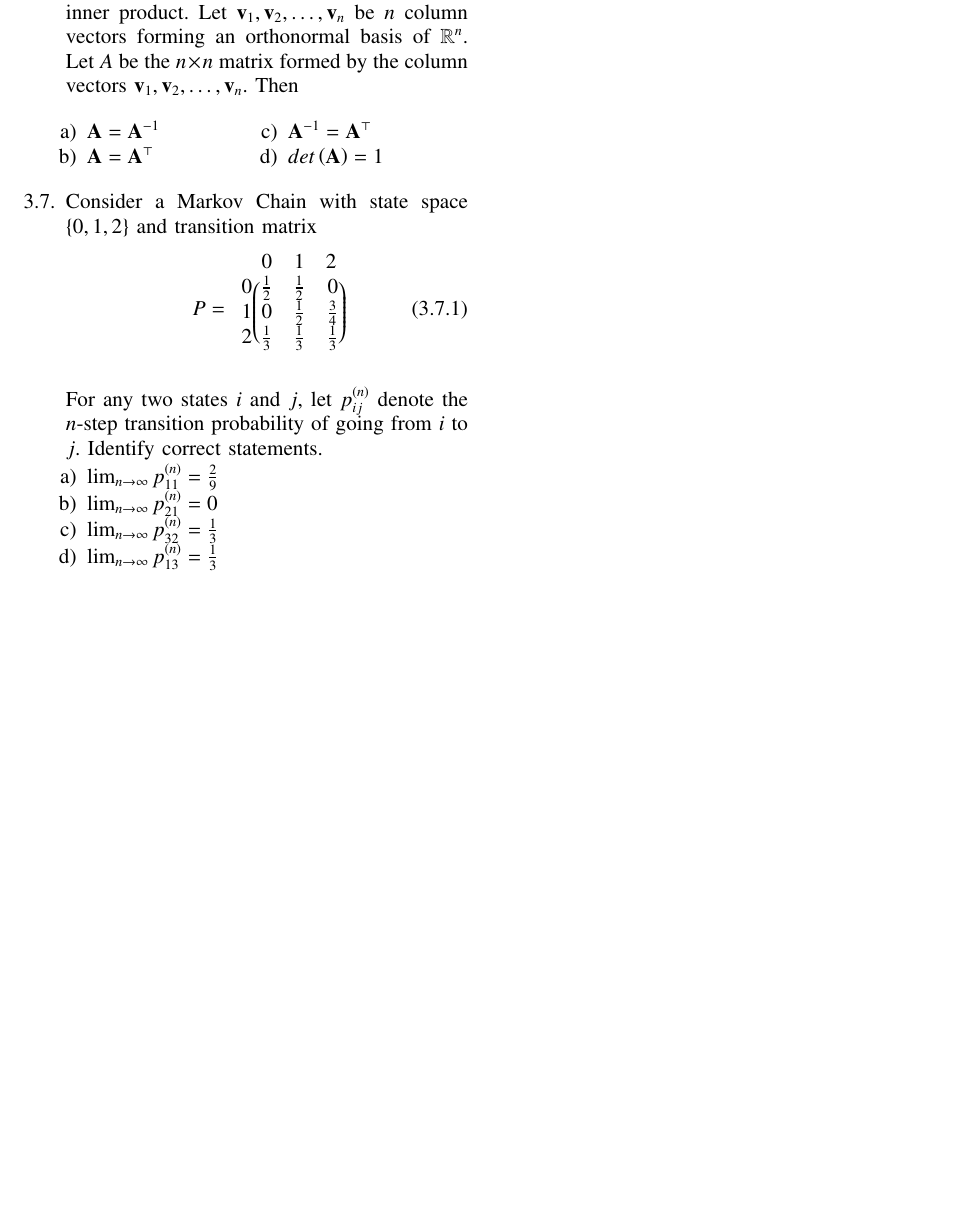
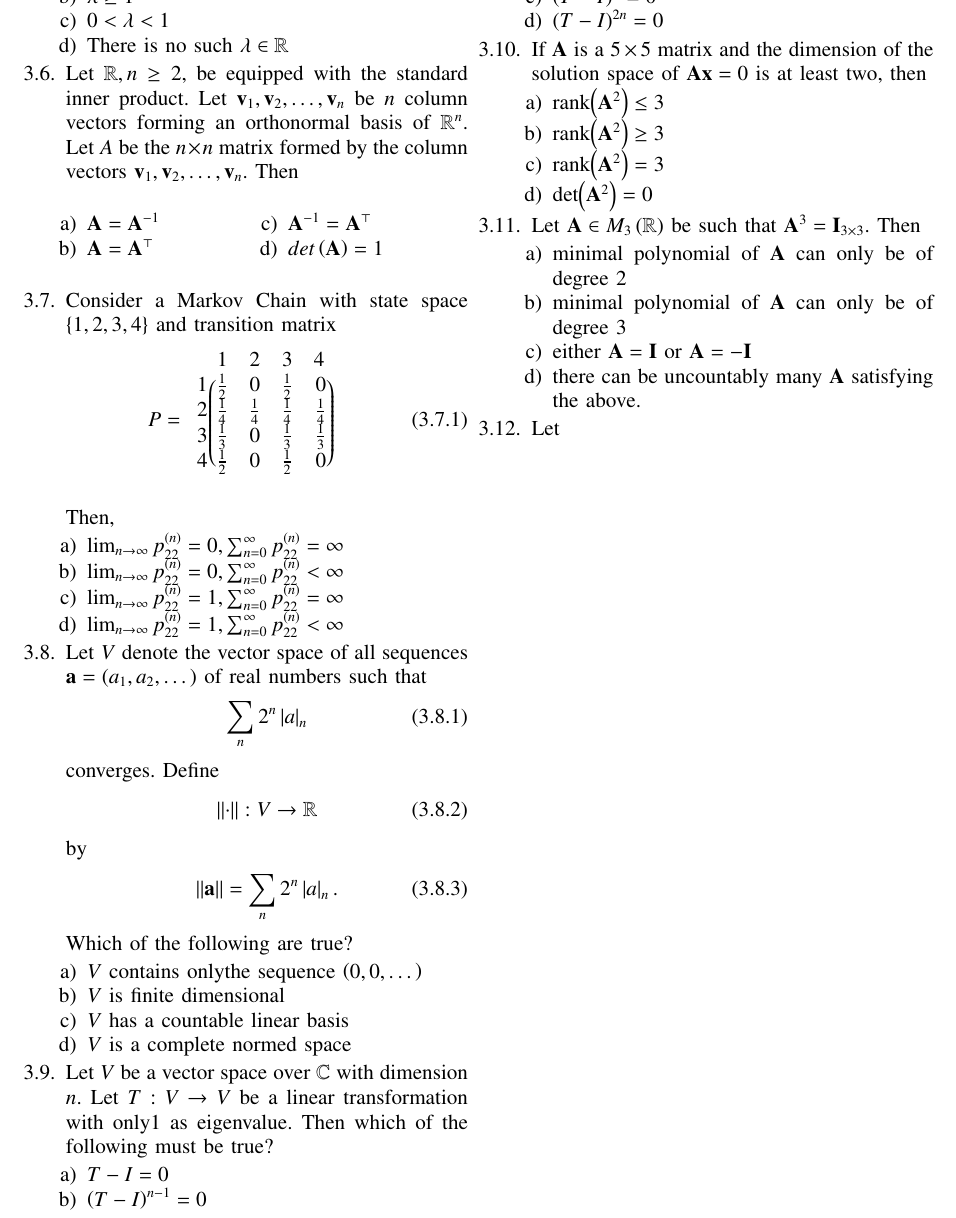
Before and after one commit to gadepall/college, a LaTeX paper (ugc/linalg/gvv_ugc_linalg.tex, which reads ugc/linalg/chapters/2018/june.tex): part of page 6 of 6, cut at the place of the change, the shorter picture padded with empty space. Compiled offline with pdfLaTeX; a LaTeX package or settings file that is missing is left out.

Commit message:
Add existing files

```diff
--- a/ugc/linalg/chapters/2018/june.tex
+++ b/ugc/linalg/chapters/2018/june.tex
@@ -80,27 +80,74 @@ $\vec{v}_1,\vec{v}_2,\dots,\vec{v}_n$.  Then
 \item $det\brak{\vec{A}}=1$
 \end{multicols}
 \end{enumerate}
-
-\item Consider a Markov Chain with state space $\cbrak{0,1,2}$ and transition matrix
+%
+\item Consider a Markov Chain with state space $\cbrak{1,2, 3, 4}$ and transition matrix
 \begin{align}
 P =
-\begin{blockarray}{c@{\hspace{1pt}}rrr@{\hspace{3pt}}}
-         & 0   & 1   & 2 \\
+\begin{blockarray}{c@{\hspace{1pt}}rrrr@{\hspace{3pt}}}
+            & 1   & 2 & 3 & 4\\
         \begin{block}{r@{\hspace{3pt}}@{\hspace{1pt}}
-    (@{\hspace{1pt}}rrr@{\hspace{1pt}}@{\hspace{1pt}})}
-        0 & \frac{1}{2} & \frac{1}{2} & 0  \\
-        1 & 0 &\frac{1}{2}  & \frac{3}{4}  \\
+    (@{\hspace{1pt}}rrrr@{\hspace{1pt}}@{\hspace{1pt}})}
+        1 & \frac{1}{2} & 0 & \frac{1}{2} & 0  \\
+        2 & \frac{1}{4}  & \frac{1}{4} & \frac{1}{4} & \frac{1}{4}  \\
+        3 & \frac{1}{3}  & 0 & \frac{1}{3} & \frac{1}{3}  \\
 %
-        2 &  \frac{1}{3} & \frac{1}{3} & \frac{1}{3}  \\
+        4 & \frac{1}{2} & 0 & \frac{1}{2} & 0  \\
         \end{block}
     \end{blockarray}
 \end{align}
-For any two states $i$ and $j$, let $p_{ij}^{(n)}$ denote the $n$-step transition probability of going from $i$ to $j$.  Identify correct statements.
+Then,
 \begin{enumerate}
-\item $\lim_{n \to \infty} p_{11}^{(n)} = \frac{2}{9}$
-\item $\lim_{n \to \infty} p_{21}^{(n)} = 0$
-\item $\lim_{n \to \infty} p_{32}^{(n)} = \frac{1}{3}$
-\item $\lim_{n \to \infty} p_{13}^{(n)} = \frac{1}{3}$
+\item $\lim_{n \to \infty} p_{22}^{(n)} = 0, \sum_{n=0}^{\infty}p_{22}^{(n)} = \infty$
+\item $\lim_{n \to \infty} p_{22}^{(n)} = 0, \sum_{n=0}^{\infty}p_{22}^{(n)} < \infty$
+\item $\lim_{n \to \infty} p_{22}^{(n)} = 1, \sum_{n=0}^{\infty}p_{22}^{(n)} = \infty$
+\item $\lim_{n \to \infty} p_{22}^{(n)} = 1, \sum_{n=0}^{\infty}p_{22}^{(n)} < \infty$
 \end{enumerate}
-
+\item Let $V$ denote the vector space of all sequences $\vec{a} = \brak{a_1,a_2,\dots }$ of real numbers such that
+\begin{align}
+\sum_{n}2^n\abs{a}_n
+\end{align}
+converges.  Define
+\begin{align}
+\norm{\cdot}: V \to \mathbb{R}
+\end{align}
+by
+\begin{align}
+\norm{\vec{a}} = \sum_{n}2^n\abs{a}_n.
+\end{align}
+%
+Which of the following are true?
+\begin{enumerate}
+\item $V$ contains onlythe sequence $\brak{0,0,\dots}$
+\item $V$ is finite dimensional
+\item $V$ has a countable linear basis
+\item $V$ is a complete normed space
 \end{enumerate}
+%
+\item Let $V$ be a vector space over $\mathbb{C}$ with dimension $n$.  Let $T:V\to V$ be a linear transformation with
+only1 as eigenvalue.  Then which of the following must be true?
+\begin{enumerate}
+\item $T-I = 0$
+\item $\brak{T-I}^{n-1} = 0$
+\item $\brak{T-I}^{n} = 0$
+\item $\brak{T-I}^{2n} = 0$
+\end{enumerate}
+%
+\item If $\vec{A}$ is a $5\times 5$ matrix and the dimension of the solution space of $\vec{A}\vec{x} = 0$ is at least two, then
+\begin{enumerate}
+\item rank$\brak{\vec{A}^2} \le 3$
+\item rank$\brak{\vec{A}^2} \ge 3$
+\item rank$\brak{\vec{A}^2} = 3$
+\item det$\brak{\vec{A}^2} = 0$
+\end{enumerate}
+%
+\item Let $\vec{A} \in M_3\brak{\mathbb{R}}$ be such that $\vec{A}^3 = \vec{I}_{3\times 3}$.  Then
+\begin{enumerate}
+\item minimal polynomial of $\vec{A}$ can only be of degree 2
+\item minimal polynomial of $\vec{A}$ can only be of degree 3
+\item either $\vec{A} = \vec{I}$ or $\vec{A} = -\vec{I}$
+\item there can be uncountably many $\vec{A}$ satisfying the above.
+\end{enumerate}
+%
+\item Let
+\end{enumerate}
```
Also changed, not shown: hoffman/solutions/1/2/7/solution.tex (added, +73 -0 lines), hoffman/gvv_hoffman.pdf (added), ugc/linalg/gvv_ugc_linalg.pdf, 5 other files.
